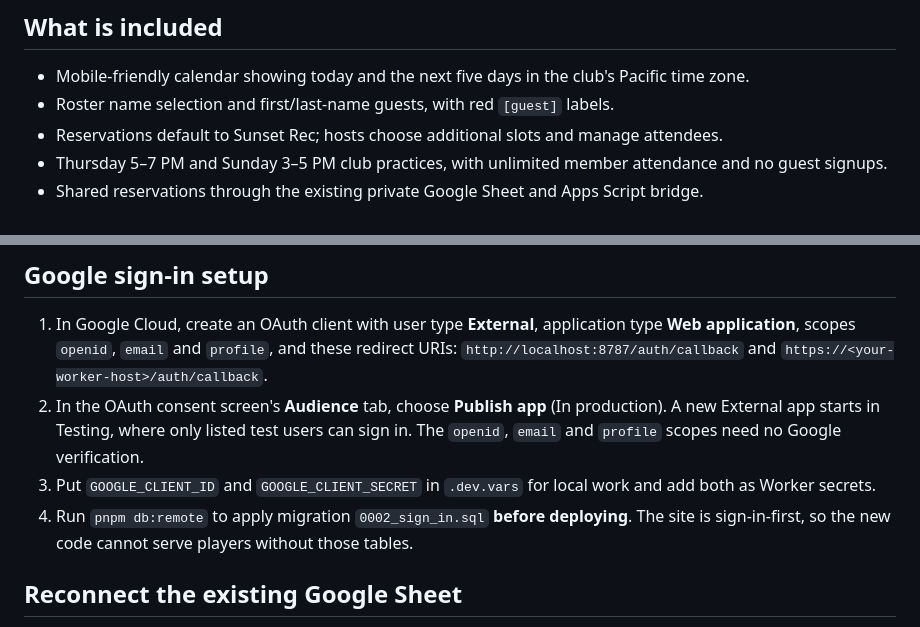
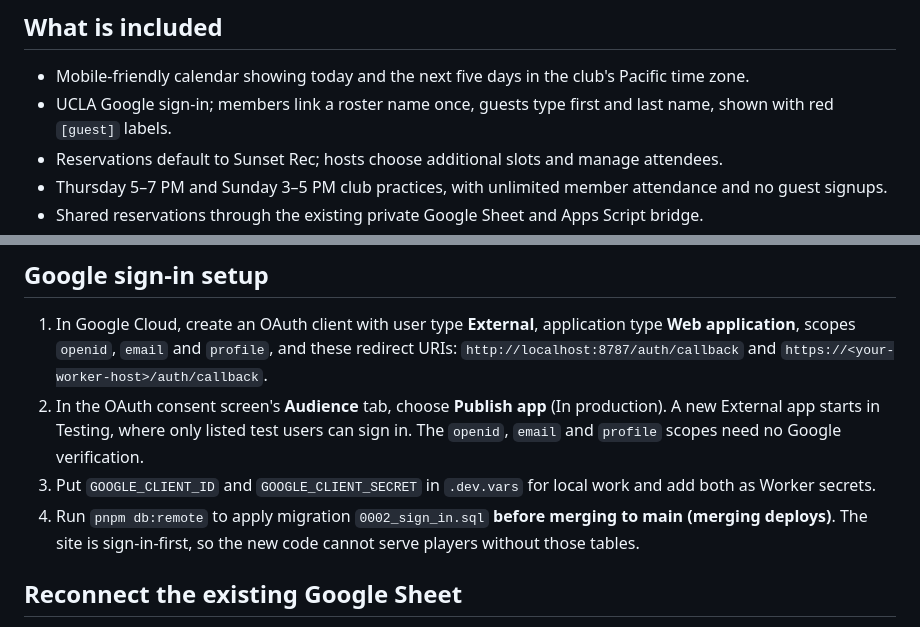
Before and after one commit to JaredAnimal/UCLAPickleball, a Markdown page: README.md, 2 parts joined by grey strips. Drawn GitHub-style.

Commit message:
README: describe Google sign-in; merging to main deploys
Co-Authored-By: Claude Opus 5.5 (1M context) <noreply@anthropic.com>

```diff
--- a/README.md
+++ b/README.md
@@ -5,7 +5,7 @@ The club match calendar, prepared for GitHub and standalone Cloudflare Workers h
 ## What is included
 
 - Mobile-friendly calendar showing today and the next five days in the club's Pacific time zone.
-- Roster name selection and first/last-name guests, with red `[guest]` labels.
+- UCLA Google sign-in; members link a roster name once, guests type first and last name, shown with red `[guest]` labels.
 - Reservations default to Sunset Rec; hosts choose additional slots and manage attendees.
 - Thursday 5–7 PM and Sunday 3–5 PM club practices, with unlimited member attendance and no guest signups.
 - Shared reservations through the existing private Google Sheet and Apps Script bridge.
@@ -99,7 +99,7 @@ Keep the encryption key stable after connecting the Sheet. Replacing it requires
 1. In Google Cloud, create an OAuth client with user type **External**, application type **Web application**, scopes `openid`, `email` and `profile`, and these redirect URIs: `http://localhost:8787/auth/callback` and `https://<your-worker-host>/auth/callback`.
 2. In the OAuth consent screen's **Audience** tab, choose **Publish app** (In production). A new External app starts in Testing, where only listed test users can sign in. The `openid`, `email` and `profile` scopes need no Google verification.
 3. Put `GOOGLE_CLIENT_ID` and `GOOGLE_CLIENT_SECRET` in `.dev.vars` for local work and add both as Worker secrets.
-4. Run `pnpm db:remote` to apply migration `0002_sign_in.sql` **before deploying**. The site is sign-in-first, so the new code cannot serve players without those tables.
+4. Run `pnpm db:remote` to apply migration `0002_sign_in.sql` **before merging to main (merging deploys)**. The site is sign-in-first, so the new code cannot serve players without those tables.
 
 ## Reconnect the existing Google Sheet
 
```
